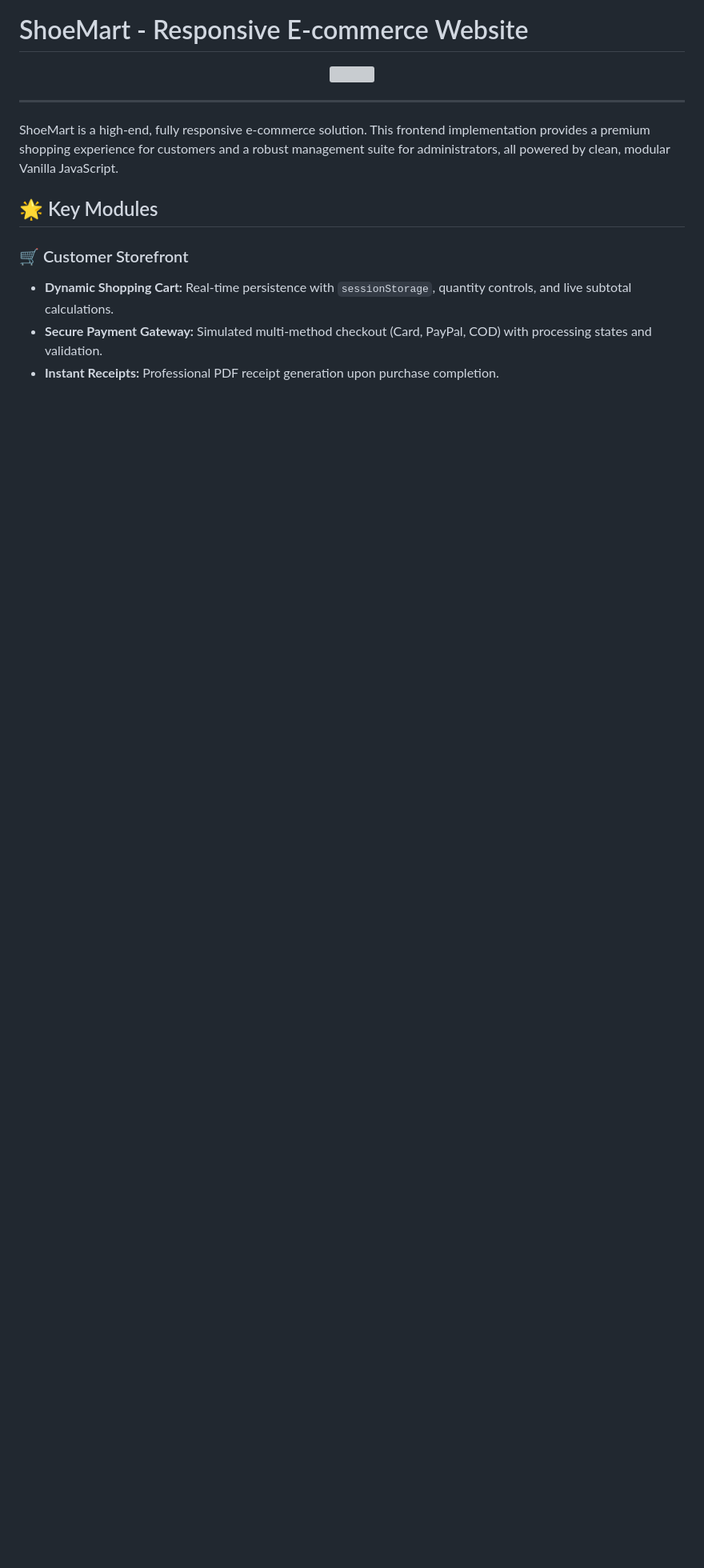
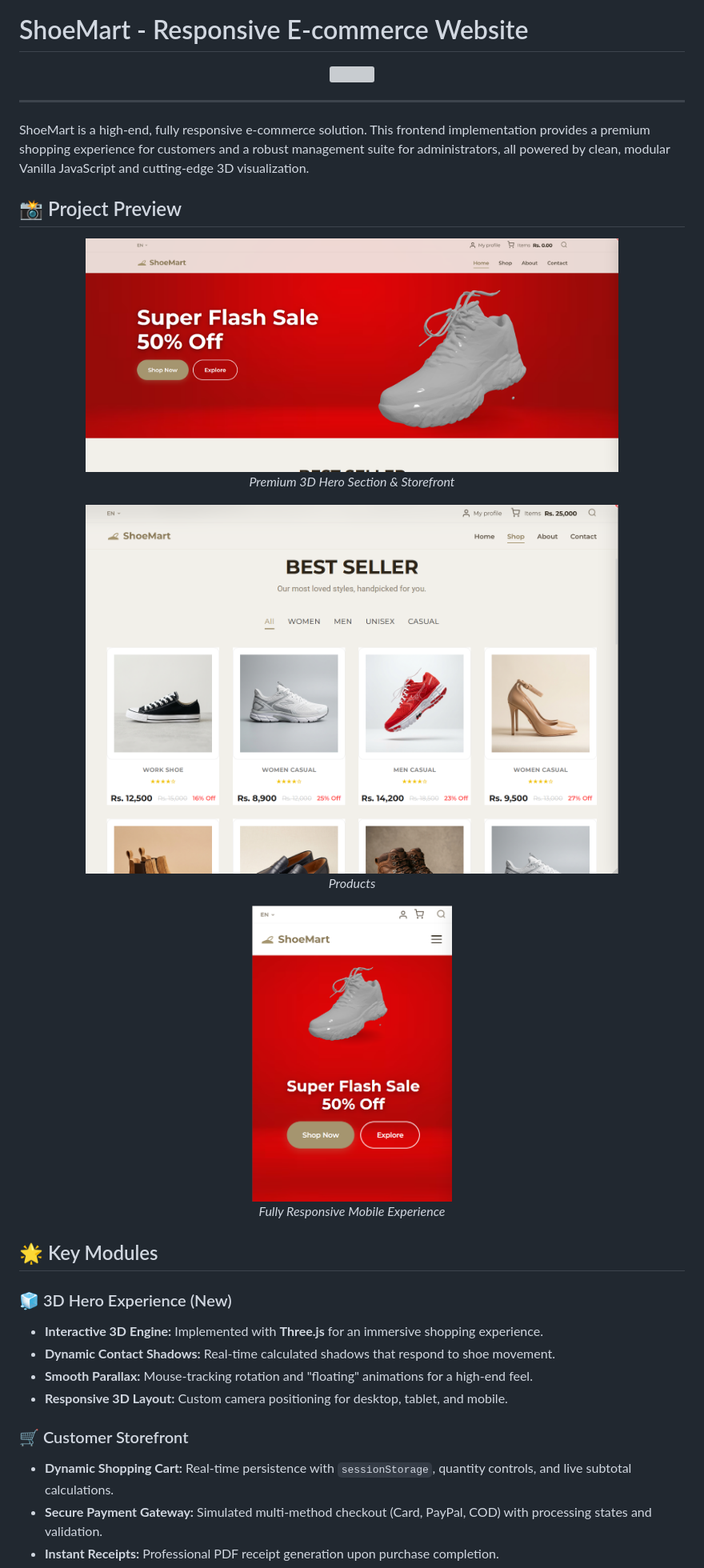
Before and after one commit to rishinduyohan/shoe-mart-responsive-web, a Markdown page: README.md, the part around one of its changes. Shown at 80% size. Rendered like a GitHub page; pictures changed too: assets/images/screenshots/Screenshot 2026-05-08 121247.png (added), assets/images/screenshots/image.png (added); blank space fills up the shorter version; grey boxes are pictures that could not be loaded.

Commit message:
integrate Three.js 3D hero engine and update project documentation with screenshots

```diff
--- a/README.md
+++ b/README.md
@@ -8,9 +8,33 @@
 
 ---
 
-ShoeMart is a high-end, fully responsive e-commerce solution. This frontend implementation provides a premium shopping experience for customers and a robust management suite for administrators, all powered by clean, modular Vanilla JavaScript.
+ShoeMart is a high-end, fully responsive e-commerce solution. This frontend implementation provides a premium shopping experience for customers and a robust management suite for administrators, all powered by clean, modular Vanilla JavaScript and cutting-edge 3D visualization.
+
+## 📸 Project Preview
+
+<p align="center">
+  <img src="assets/images/screenshots/Screenshot 2026-05-08 121247.png" width="80%" alt="ShoeMart Desktop Preview" /><br>
+  <em>Premium 3D Hero Section & Storefront</em>
+</p>
+
+<p align="center">
+  <img src="assets/images/screenshots/product_grid.png" width="80%" alt="ShoeMart products Preview" /><br>
+  <em>Products</em>
+</p>
+
+<p align="center">
+  <img src="assets/images/screenshots/image.png" width="30%" alt="ShoeMart Mobile Preview" />
+  <br>
+  <em>Fully Responsive Mobile Experience</em>
+</p>
 
 ## 🌟 Key Modules
+
+### 🧊 3D Hero Experience (New)
+- **Interactive 3D Engine:** Implemented with **Three.js** for an immersive shopping experience.
+- **Dynamic Contact Shadows:** Real-time calculated shadows that respond to shoe movement.
+- **Smooth Parallax:** Mouse-tracking rotation and "floating" animations for a high-end feel.
+- **Responsive 3D Layout:** Custom camera positioning for desktop, tablet, and mobile.
 
 ### 🛒 Customer Storefront
 - **Dynamic Shopping Cart:** Real-time persistence with `sessionStorage`, quantity controls, and live subtotal calculations.
```
Also changed, not shown: other parts of README.md (+1 -0 lines).
